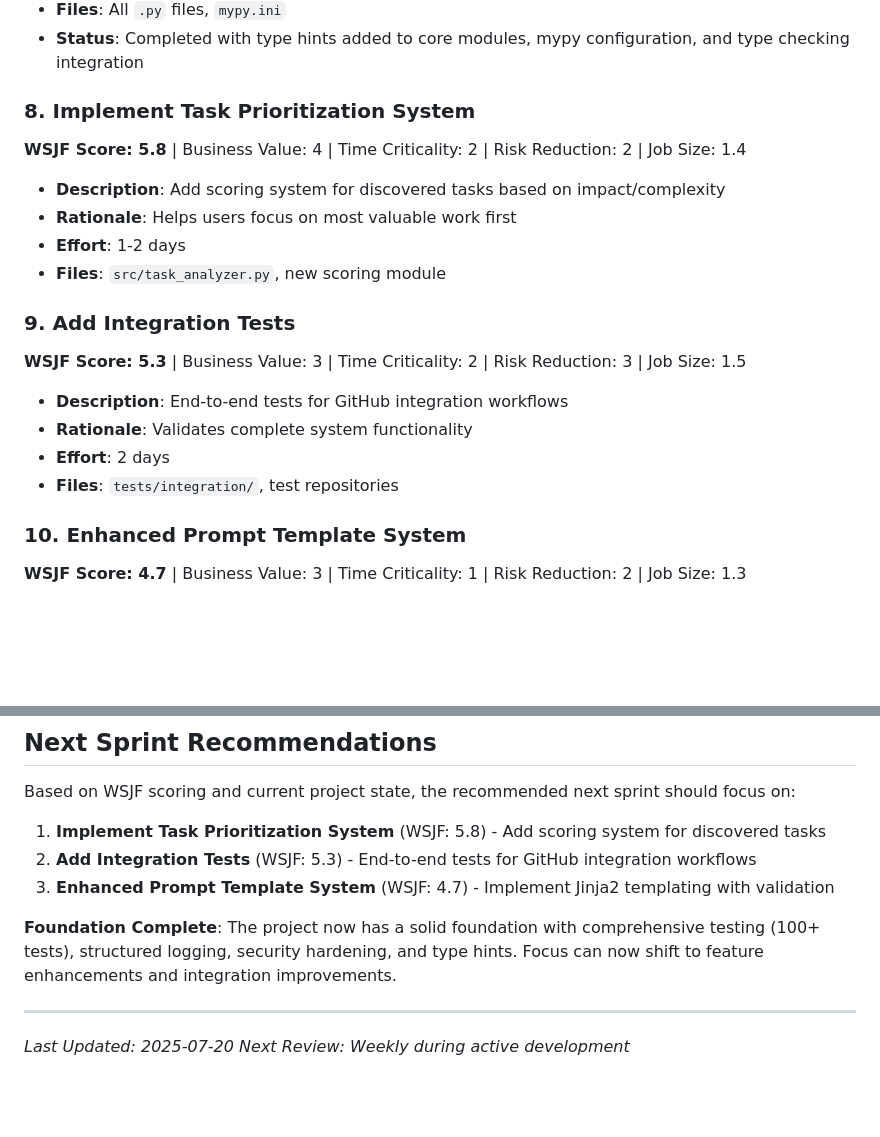
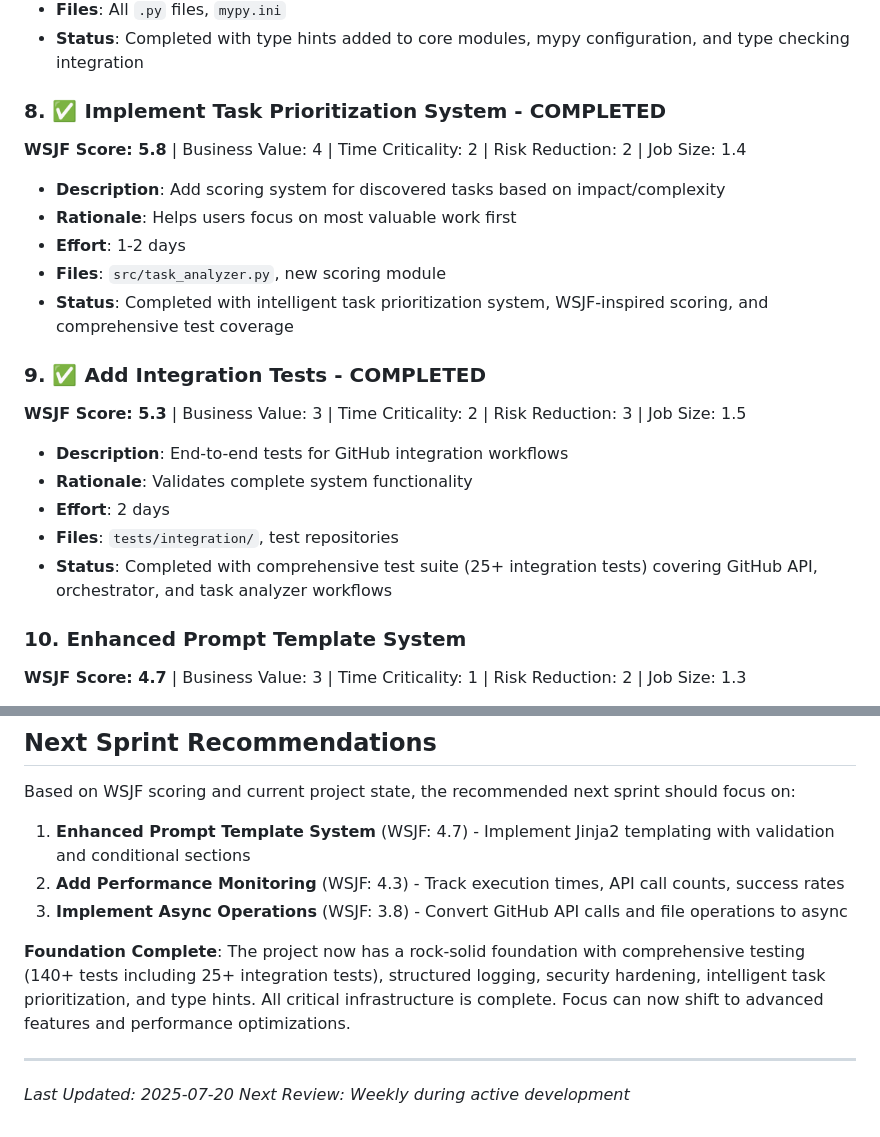
Before and after one commit to danieleschmidt/claude-manager-service, a Markdown page: BACKLOG.md, 2 parts joined by grey strips. Drawn GitHub-style; blank space fills up the shorter version.

Commit message:
docs(backlog): update backlog to mark tasks as completed and reorder priorities
- Marked 'Implement Task Prioritization System' and 'Add Integration Tests' as completed with detailed status updates
- Reordered next sprint priorities to reflect completed tasks
- Updated foundation summary to reflect current project state with completed infrastructure and testing

Co-authored-by: terragon-labs[bot] <terragon-labs[bot]@users.noreply.github.com>

```diff
--- a/BACKLOG.md
+++ b/BACKLOG.md
@@ -84,19 +84,21 @@
 - **Files**: All `.py` files, `mypy.ini`
 - **Status**: Completed with type hints added to core modules, mypy configuration, and type checking integration
 
-### 8. Implement Task Prioritization System
+### 8. ✅ Implement Task Prioritization System - COMPLETED
 **WSJF Score: 5.8** | Business Value: 4 | Time Criticality: 2 | Risk Reduction: 2 | Job Size: 1.4
 - **Description**: Add scoring system for discovered tasks based on impact/complexity
 - **Rationale**: Helps users focus on most valuable work first
 - **Effort**: 1-2 days
 - **Files**: `src/task_analyzer.py`, new scoring module
+- **Status**: Completed with intelligent task prioritization system, WSJF-inspired scoring, and comprehensive test coverage
 
-### 9. Add Integration Tests
+### 9. ✅ Add Integration Tests - COMPLETED
 **WSJF Score: 5.3** | Business Value: 3 | Time Criticality: 2 | Risk Reduction: 3 | Job Size: 1.5
 - **Description**: End-to-end tests for GitHub integration workflows
 - **Rationale**: Validates complete system functionality
 - **Effort**: 2 days
 - **Files**: `tests/integration/`, test repositories
+- **Status**: Completed with comprehensive test suite (25+ integration tests) covering GitHub API, orchestrator, and task analyzer workflows
 
 ### 10. Enhanced Prompt Template System
 **WSJF Score: 4.7** | Business Value: 3 | Time Criticality: 1 | Risk Reduction: 2 | Job Size: 1.3
@@ -172,11 +174,11 @@
 
 Based on WSJF scoring and current project state, the recommended next sprint should focus on:
 
-1. **Implement Task Prioritization System** (WSJF: 5.8) - Add scoring system for discovered tasks
-2. **Add Integration Tests** (WSJF: 5.3) - End-to-end tests for GitHub integration workflows
-3. **Enhanced Prompt Template System** (WSJF: 4.7) - Implement Jinja2 templating with validation
+1. **Enhanced Prompt Template System** (WSJF: 4.7) - Implement Jinja2 templating with validation and conditional sections
+2. **Add Performance Monitoring** (WSJF: 4.3) - Track execution times, API call counts, success rates
+3. **Implement Async Operations** (WSJF: 3.8) - Convert GitHub API calls and file operations to async
 
-**Foundation Complete**: The project now has a solid foundation with comprehensive testing (100+ tests), structured logging, security hardening, and type hints. Focus can now shift to feature enhancements and integration improvements.
+**Foundation Complete**: The project now has a rock-solid foundation with comprehensive testing (140+ tests including 25+ integration tests), structured logging, security hardening, intelligent task prioritization, and type hints. All critical infrastructure is complete. Focus can now shift to advanced features and performance optimizations.
 
 ---
 
```
